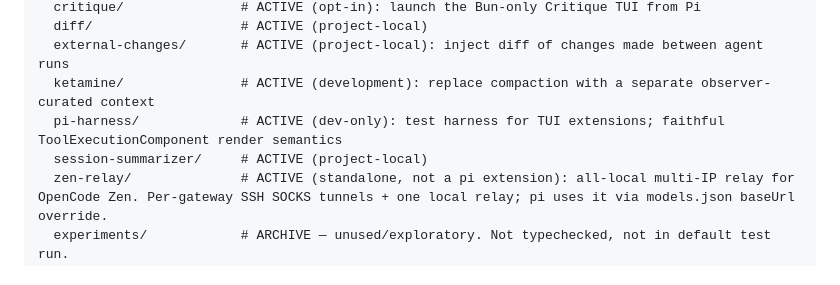
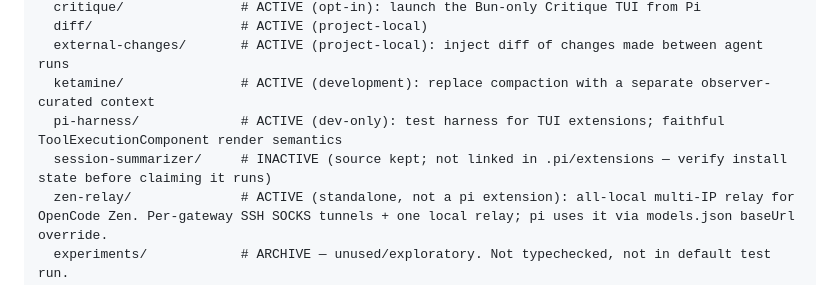
Before and after one commit to bermudi/agent-extensions, a Markdown page: AGENTS.md, the part around the change. Drawn GitHub-style.

Commit message:
AGENTS.md: session-summarizer is not currently installed

```diff
--- a/AGENTS.md
+++ b/AGENTS.md
@@ -15,7 +15,7 @@ pi-packages/
   external-changes/       # ACTIVE (project-local): inject diff of changes made between agent runs
   ketamine/               # ACTIVE (development): replace compaction with a separate observer-curated context
   pi-harness/             # ACTIVE (dev-only): test harness for TUI extensions; faithful ToolExecutionComponent render semantics
-  session-summarizer/     # ACTIVE (project-local)
+  session-summarizer/     # INACTIVE (source kept; not linked in .pi/extensions — verify install state before claiming it runs)
   zen-relay/              # ACTIVE (standalone, not a pi extension): all-local multi-IP relay for OpenCode Zen. Per-gateway SSH SOCKS tunnels + one local relay; pi uses it via models.json baseUrl override.
   experiments/            # ARCHIVE — unused/exploratory. Not typechecked, not in default test run.
 herdr-plugins/           # Herdr plugins (python3, stdlib-only), linked via `herdr plugin link`
```
